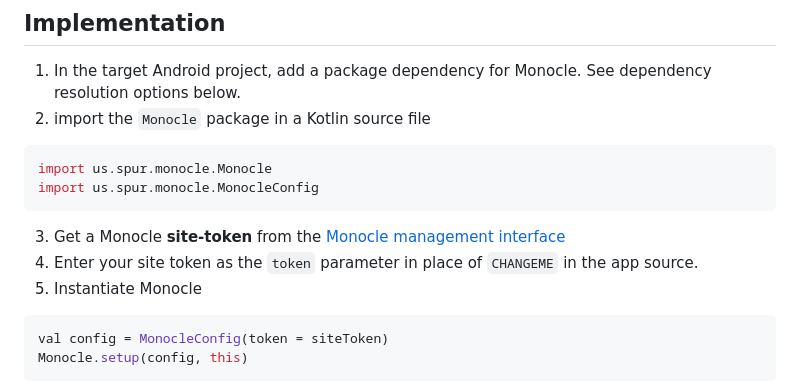
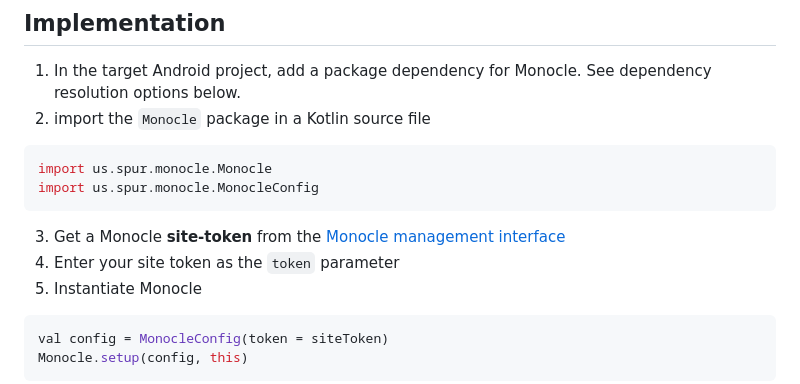
Before and after one commit to spurintel/monocle-sdk-android, a Markdown page: README.md, the part around the change. GitHub-like rendering.

````diff
--- a/README.md
+++ b/README.md
@@ -14,7 +14,7 @@ import us.spur.monocle.Monocle
 import us.spur.monocle.MonocleConfig
 ```
 3. Get a Monocle **site-token** from the [Monocle management interface](https://app.spur.us/monocle)
-4. Enter your site token as the `token` parameter in place of `CHANGEME` in the app source.
+4. Enter your site token as the `token` parameter
 5. Instantiate Monocle
 ```kotlin
 val config = MonocleConfig(token = siteToken)
````
